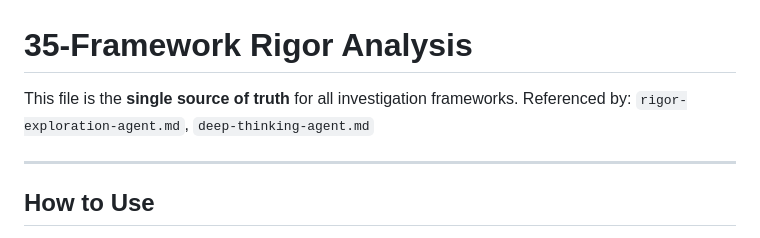
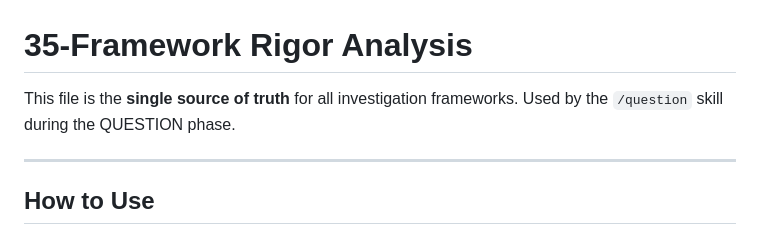
Before and after one commit to DanDaDaDanDan/AgenticInvestigator, a Markdown page: reference/frameworks.md, the part around the change. GitHub-like rendering.

Commit message:
Remove stale reference to non-existent agent files
frameworks.md referenced rigor-exploration-agent.md and
deep-thinking-agent.md which don't exist. Updated to reference
the /question skill which actually uses this file.

Co-Authored-By: Claude Opus 4.5 <noreply@anthropic.com>

```diff
--- a/reference/frameworks.md
+++ b/reference/frameworks.md
@@ -1,7 +1,7 @@
 # 35-Framework Rigor Analysis
 
 This file is the **single source of truth** for all investigation frameworks.
-Referenced by: `rigor-exploration-agent.md`, `deep-thinking-agent.md`
+Used by the `/question` skill during the QUESTION phase.
 
 ---
 
```
